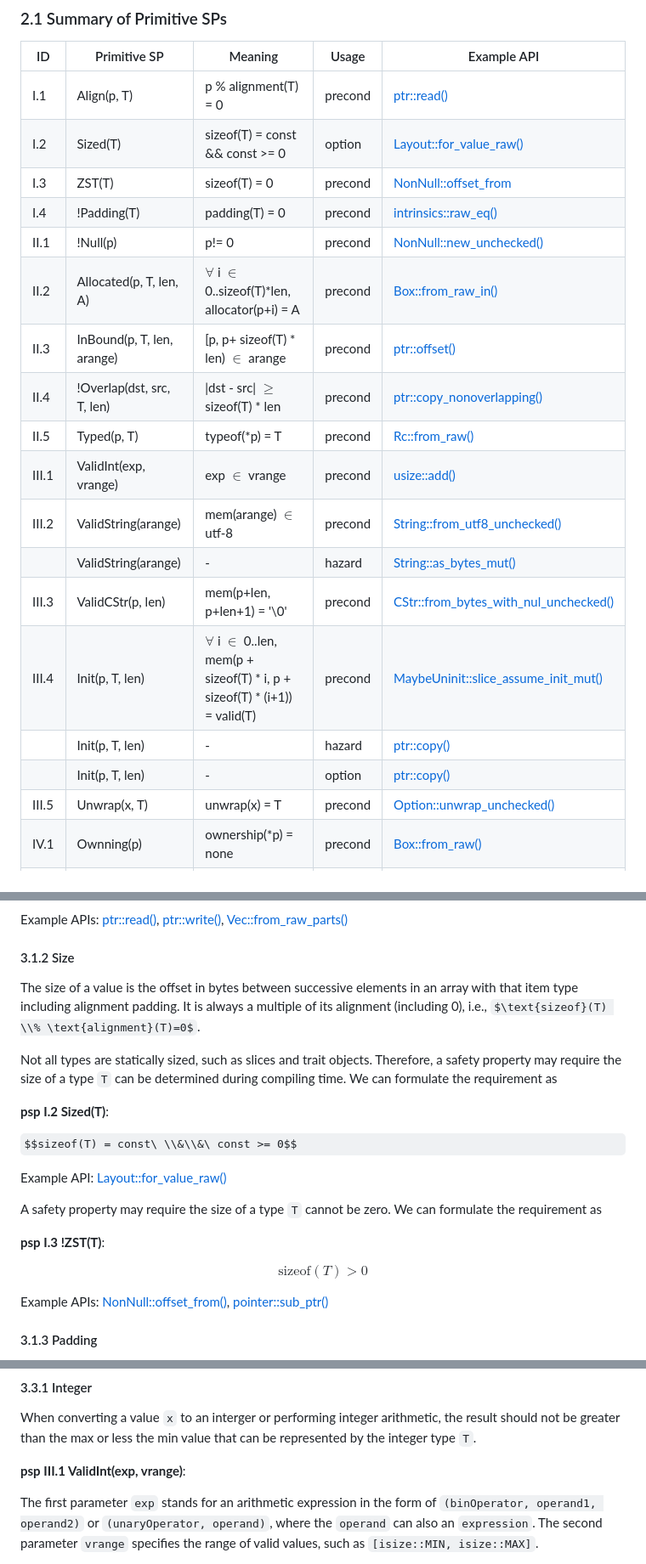
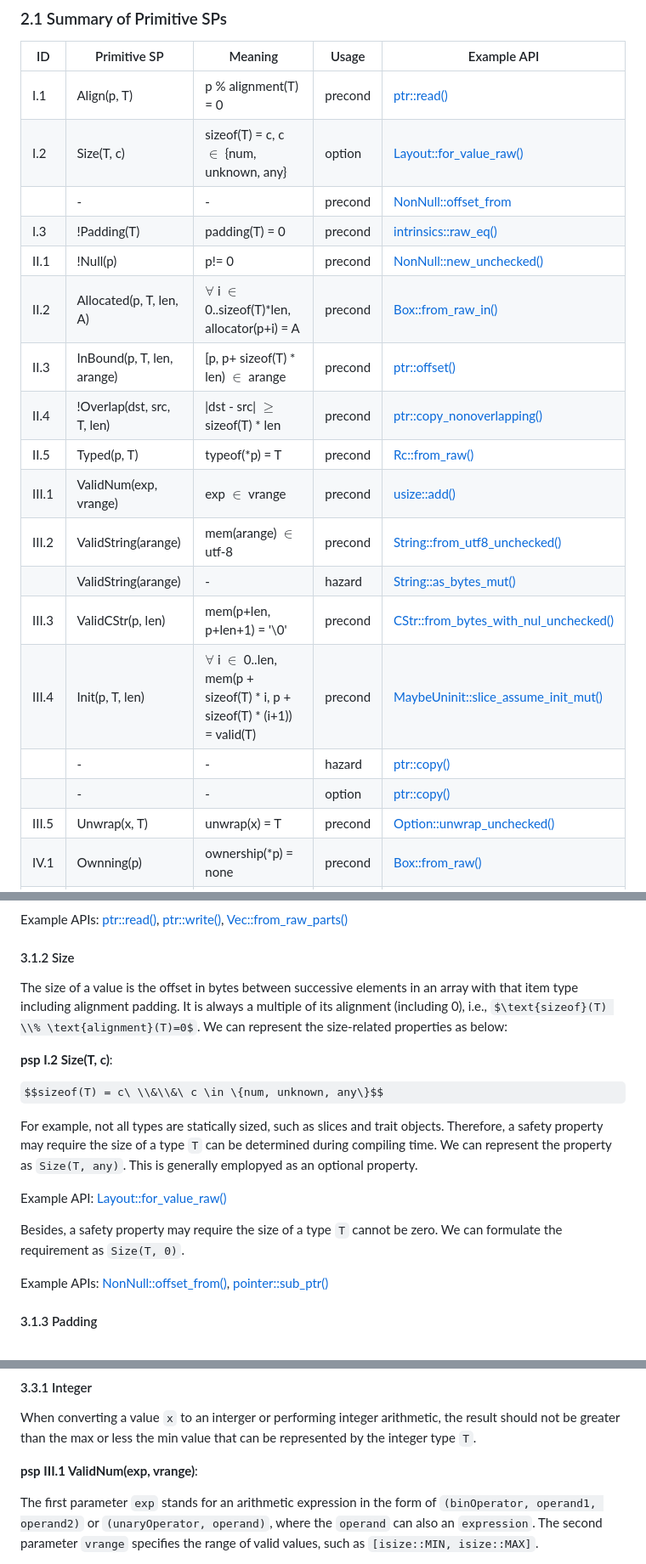
Before and after one commit to Artisan-Lab/tag-std, a Markdown page: primitive-sp.md, 3 parts joined by grey strips. Shown at 85% size. Drawn GitHub-style; some formulas as TeX source.

```diff
--- a/primitive-sp.md
+++ b/primitive-sp.md
@@ -33,21 +33,21 @@ In practice, a safety property may correspond to a precondition, an optional pre
 | ID  | Primitive SP | Meaning | Usage | Example API |
 |---|---|---|---|---|
 | I.1  | Align(p, T) | p \% alignment(T) = 0 | precond | [ptr::read()](https://doc.rust-lang.org/nightly/std/ptr/fn.read.html) |
-| I.2  | Sized(T) | sizeof(T) = const \&\& const >= 0 | option | [Layout::for_value_raw()](https://doc.rust-lang.org/nightly/std/alloc/struct.Layout.html#method.for_value_raw)  |
-| I.3  | ZST(T) | sizeof(T) = 0 | precond | [NonNull::offset_from](https://doc.rust-lang.org/core/ptr/struct.NonNull.html#method.offset_from)  |
-| I.4  | !Padding(T)  | padding(T) = 0 | precond  | [intrinsics::raw_eq()](https://doc.rust-lang.org/std/intrinsics/fn.raw_eq.html) |
+| I.2  | Size(T, c) | sizeof(T) = c, c $\in$ \{num, unknown, any\} | option | [Layout::for_value_raw()](https://doc.rust-lang.org/nightly/std/alloc/struct.Layout.html#method.for_value_raw)  |
+|      | - | - | precond | [NonNull::offset_from](https://doc.rust-lang.org/core/ptr/struct.NonNull.html#method.offset_from)  |
+| I.3  | !Padding(T)  | padding(T) = 0 | precond  | [intrinsics::raw_eq()](https://doc.rust-lang.org/std/intrinsics/fn.raw_eq.html) |
 | II.1  | !Null(p) | p!= 0 | precond  | [NonNull::new_unchecked()](https://doc.rust-lang.org/std/ptr/struct.NonNull.html#method.new_unchecked) |
 | II.2 | Allocated(p, T, len, A) | $\forall$ i $\in$ 0..sizeof(T)*len, allocator(p+i) = A | precond | [Box::from_raw_in()](https://doc.rust-lang.org/std/boxed/struct.Box.html#method.from_raw_in) |
 | II.3  | InBound(p, T, len, arange) | [p, p+ sizeof(T) * len) $\in$ arange  | precond | [ptr::offset()](https://doc.rust-lang.org/std/primitive.pointer.html#method.offset)  |
 | II.4  | !Overlap(dst, src, T, len) | \|dst - src\| $\ge$ sizeof(T) * len | precond | [ptr::copy_nonoverlapping()](https://doc.rust-lang.org/std/ptr/fn.copy_nonoverlapping.html)  |
 | II.5  | Typed(p, T) | typeof(*p) = T | precond | [Rc::from_raw()](https://doc.rust-lang.org/beta/std/rc/struct.Rc.html#method.from_raw) |
-| III.1  | ValidInt(exp, vrange)  | exp $\in$ vrange | precond | [usize::add()](https://doc.rust-lang.org/std/primitive.usize.html#method.unchecked_add)  |
+| III.1  | ValidNum(exp, vrange)  | exp $\in$ vrange | precond | [usize::add()](https://doc.rust-lang.org/std/primitive.usize.html#method.unchecked_add)  |
 | III.2  | ValidString(arange) | mem(arange) $\in$ utf-8 |  precond | [String::from_utf8_unchecked()](https://doc.rust-lang.org/std/string/struct.String.html#method.from_utf8_unchecked) |
 |        | ValidString(arange) | - | hazard | [String::as_bytes_mut()](https://doc.rust-lang.org/std/string/struct.String.html#method.as_bytes_mut) |
 | III.3  | ValidCStr(p, len) | mem(p+len, p+len+1) = '\0' | precond|  [CStr::from_bytes_with_nul_unchecked()](https://doc.rust-lang.org/std/ffi/struct.CStr.html#method.from_bytes_with_nul_unchecked)  |
 | III.4  | Init(p, T, len)  | $\forall$ i $\in$ 0..len, mem(p + sizeof(T) * i, p + sizeof(T) * (i+1)) = valid(T) | precond | [MaybeUninit::slice_assume_init_mut()](https://doc.rust-lang.org/std/mem/union.MaybeUninit.html#method.slice_assume_init_mut) |
-|         | Init(p, T, len)  | - | hazard | [ptr::copy()](https://doc.rust-lang.org/std/ptr/fn.copy.html) |
-|         | Init(p, T, len)  | - | option | [ptr::copy()](https://doc.rust-lang.org/std/ptr/fn.copy.html) |
+|         | -  | - | hazard | [ptr::copy()](https://doc.rust-lang.org/std/ptr/fn.copy.html) |
+|         | -  | - | option | [ptr::copy()](https://doc.rust-lang.org/std/ptr/fn.copy.html) |
 | III.5  | Unwrap(x, T) | unwrap(x) = T | precond | [Option::unwrap_unchecked()](https://doc.rust-lang.org/std/option/enum.Option.html#method.unwrap_unchecked)  |
 | IV.1  | Ownning(p) | ownership(*p) = none | precond | [Box::from_raw()](https://doc.rust-lang.org/std/boxed/struct.Box.html#method.from_raw)  |
 | IV.2  | Alias(p1, p2) | p1 = p2 | hazard | [pointer::as_mut()](https://doc.rust-lang.org/std/primitive.pointer.html#method.as_mut) |
@@ -90,21 +91,17 @@ $$p \\% \text{alignment}(T) = 0$$
 Example APIs: [ptr::read()](https://doc.rust-lang.org/nightly/std/ptr/fn.read.html), [ptr::write()](https://doc.rust-lang.org/std/ptr/fn.write.html), [Vec::from_raw_parts()](https://doc.rust-lang.org/beta/std/vec/struct.Vec.html#method.from_raw_parts)
 
 #### 3.1.2 Size
-The size of a value is the offset in bytes between successive elements in an array with that item type including alignment padding. It is always a multiple of its alignment (including 0), i.e., $\text{sizeof}(T) \\% \text{alignment}(T)=0$.
+The size of a value is the offset in bytes between successive elements in an array with that item type including alignment padding. It is always a multiple of its alignment (including 0), i.e., $\text{sizeof}(T) \\% \text{alignment}(T)=0$. We can represent the size-related properties as below:
 
-Not all types are statically sized, such as slices and trait objects. Therefore, a safety property may require the size of a type `T` can be determined during compiling time. We can formulate the requirement as
+**psp I.2 Size(T, c)**:
 
-**psp I.2 Sized(T)**:
+$$sizeof(T) = c\ \\&\\&\ c \in \{num, unknown, any\}$$
 
-$$sizeof(T) = const\ \\&\\&\ const >= 0$$
+For example, not all types are statically sized, such as slices and trait objects. Therefore, a safety property may require the size of a type `T` can be determined during compiling time. We can represent the property as `Size(T, any)`. This is generally emplopyed as an optional property.
 
 Example API: [Layout::for_value_raw()](https://doc.rust-lang.org/nightly/std/alloc/struct.Layout.html#method.for_value_raw)
 
-A safety property may require the size of a type `T` cannot be zero. We can formulate the requirement as
-
-**psp I.3 !ZST(T)**:
-
-$$\text{sizeof}(T) > 0$$
+Besides, a safety property may require the size of a type `T` cannot be zero. We can formulate the requirement as `Size(T, 0)`.
 
 Example APIs: [NonNull::offset_from()](https://doc.rust-lang.org/core/ptr/struct.NonNull.html#method.offset_from), [pointer::sub_ptr()](https://doc.rust-lang.org/beta/std/primitive.pointer.html#method.sub_ptr)
 
@@ -181,7 +178,7 @@ Example APIs: [Rc::from_raw()](https://doc.rust-lang.org/beta/std/rc/struct.Rc.h
 
 When converting a value `x` to an interger or performing integer arithmetic, the result should not be greater than the max or less the min value that can be represented by the integer type `T`.
 
-**psp III.1 ValidInt(exp, vrange)**:
+**psp III.1 ValidNum(exp, vrange)**:
 
 The first parameter `exp` stands for an arithmetic expression in the form of `(binOperator, operand1, operand2)` or `(unaryOperator, operand)`, where the `operand` can also an `expression`. The second parameter `vrange` specifies the range of valid values, such as `[isize::MIN, isize::MAX]`.
 
```
Also changed, not shown: other parts of primitive-sp.md (+2 -1 lines).
